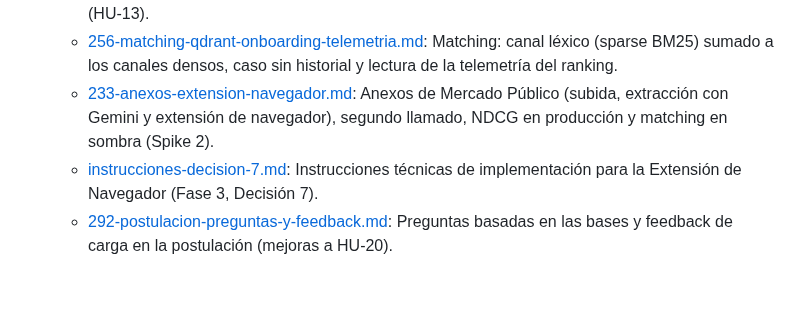
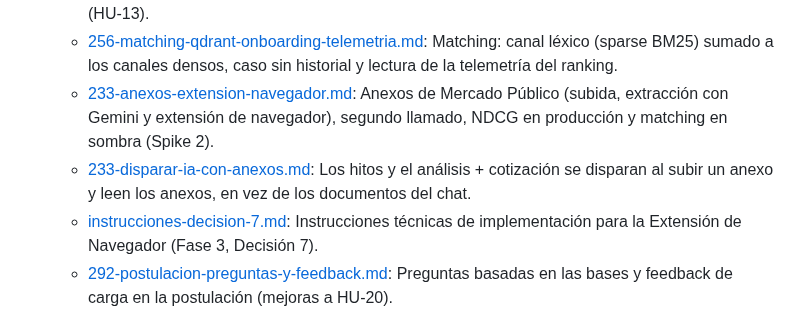
Before and after one commit to Proyectos-Ya/fesw-2026, a Markdown page: docs/README.md, the part around the change. Drawn GitHub-style; blank space fills up the shorter version.

```diff
--- a/docs/README.md
+++ b/docs/README.md
@@ -26,6 +26,7 @@ Antes de implementar cualquier historia de usuario o cambio arquitectónico no t
   * [255-revocacion-acceso-equipo.md](./plans/255-revocacion-acceso-equipo.md): Gestión y revocación de acceso de miembros del equipo (HU-13).
   * [256-matching-qdrant-onboarding-telemetria.md](./plans/256-matching-qdrant-onboarding-telemetria.md): Matching: canal léxico (sparse BM25) sumado a los canales densos, caso sin historial y lectura de la telemetría del ranking.
   * [233-anexos-extension-navegador.md](./plans/233-anexos-extension-navegador.md): Anexos de Mercado Público (subida, extracción con Gemini y extensión de navegador), segundo llamado, NDCG en producción y matching en sombra (Spike 2).
+  * [233-disparar-ia-con-anexos.md](./plans/233-disparar-ia-con-anexos.md): Los hitos y el análisis + cotización se disparan al subir un anexo y leen los anexos, en vez de los documentos del chat.
   * [instrucciones-decision-7.md](./plans/instrucciones-decision-7.md): Instrucciones técnicas de implementación para la Extensión de Navegador (Fase 3, Decisión 7).
   * [292-postulacion-preguntas-y-feedback.md](./plans/292-postulacion-preguntas-y-feedback.md): Preguntas basadas en las bases y feedback de carga en la postulación (mejoras a HU-20).
 
```
Also changed, not shown: docs/plans/233-disparar-ia-con-anexos.md (added, +130 -0 lines).
